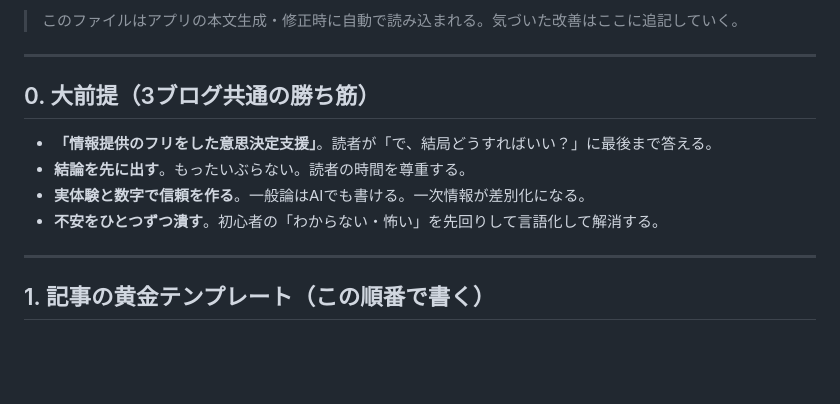
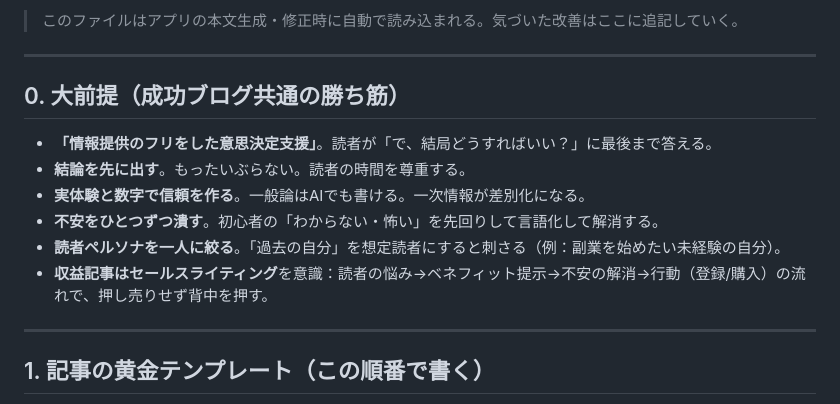
Before and after one commit to insideedgeworking-cyber/blog-posts, a Markdown page: docs/執筆ルール.md, the part around the change. Drawn GitHub-style; blank space fills up the shorter version.

```diff
--- a/docs/執筆ルール.md
+++ b/docs/執筆ルール.md
@@ -7,11 +7,13 @@
 
 ---
 
-## 0. 大前提（3ブログ共通の勝ち筋）
+## 0. 大前提（成功ブログ共通の勝ち筋）
 - **「情報提供のフリをした意思決定支援」**。読者が「で、結局どうすればいい？」に最後まで答える。
 - **結論を先に出す**。もったいぶらない。読者の時間を尊重する。
 - **実体験と数字で信頼を作る**。一般論はAIでも書ける。一次情報が差別化になる。
 - **不安をひとつずつ潰す**。初心者の「わからない・怖い」を先回りして言語化して解消する。
+- **読者ペルソナを一人に絞る**。「過去の自分」を想定読者にすると刺さる（例：副業を始めたい未経験の自分）。
+- **収益記事はセールスライティング**を意識：読者の悩み→ベネフィット提示→不安の解消→行動（登録/購入）の流れで、押し売りせず背中を押す。
 
 ---
 
```
Also changed, not shown: docs/ネタ帳.md (+30 -3 lines).
